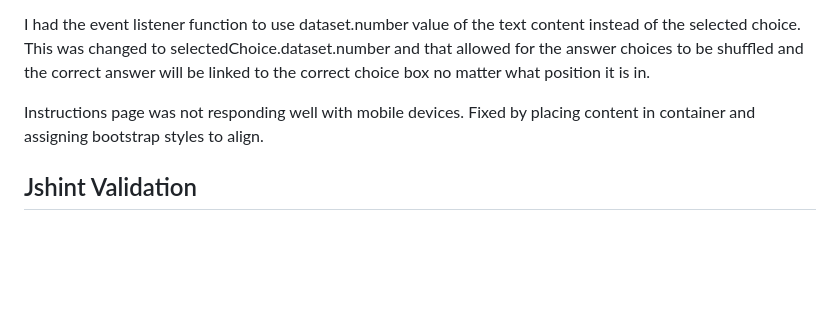
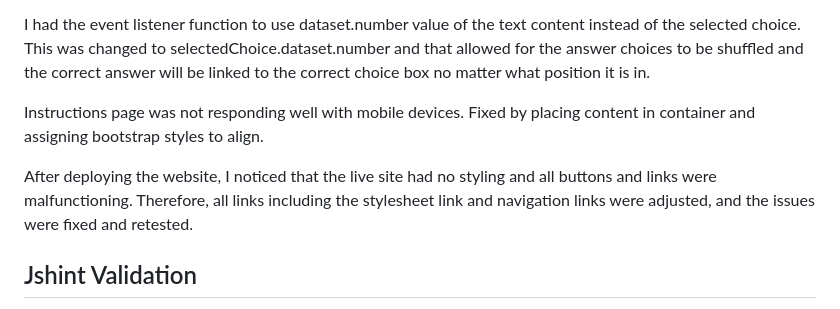
Before and after one commit to imransal/Runescape-Quiz, a Markdown page: README.md, the part around the change. Drawn GitHub-style; blank space fills up the shorter version.

Commit message:
updated bugs and fixes section on README

```diff
--- a/README.md
+++ b/README.md
@@ -225,6 +225,8 @@ I had the event listener function to use dataset.number value of the text conten
 
 Instructions page was not responding well with mobile devices. Fixed by placing content in container and assigning bootstrap styles to align.
 
+After deploying the website, I noticed that the live site had no styling and all buttons and links were malfunctioning. Therefore, all links including the stylesheet link and navigation links were adjusted, and the issues were fixed and retested.
+
 ## Jshint Validation
 
 In addition, I used Jshint to verify that there were no errors present in any of the JavaScript code and all errors were corrected.
```
